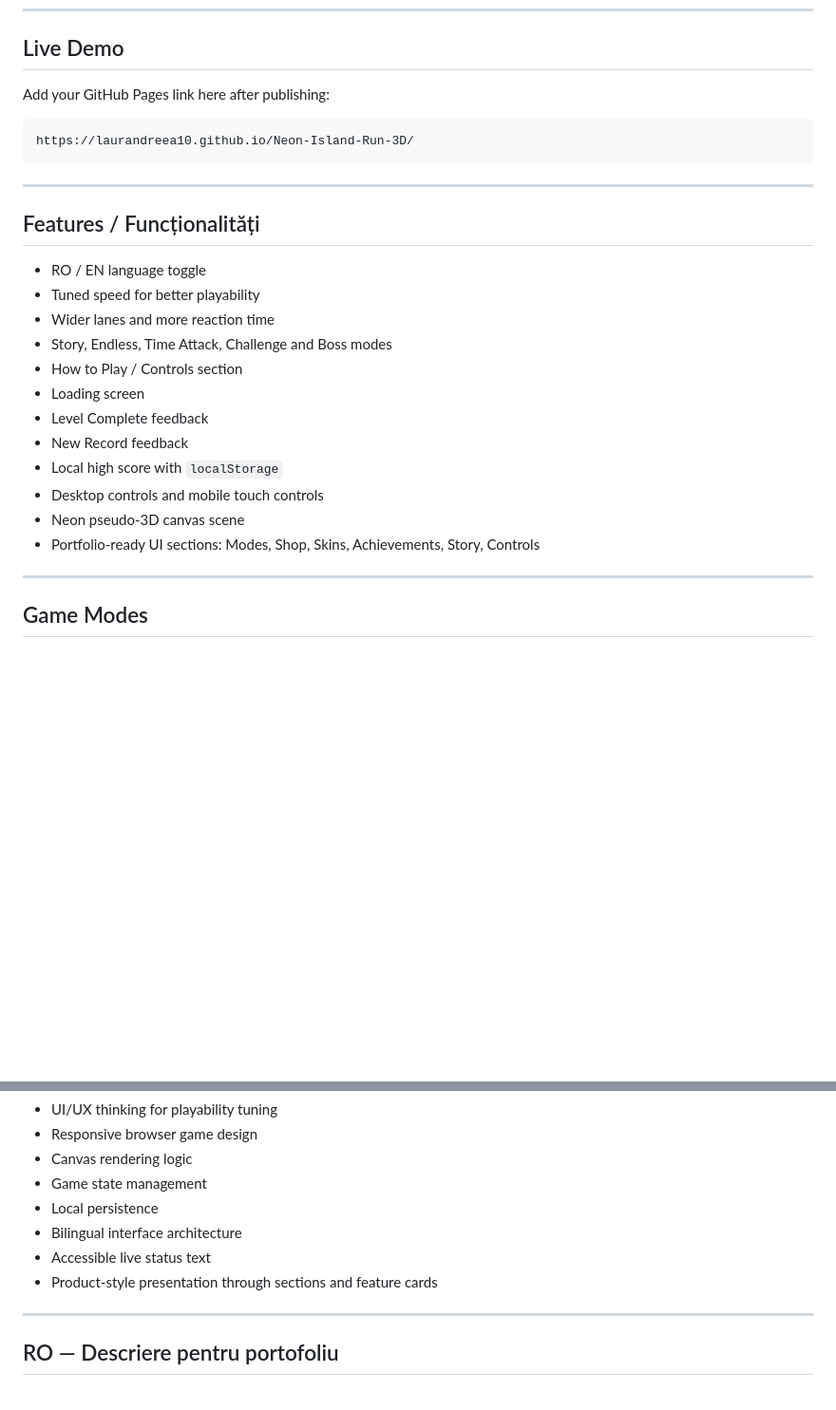
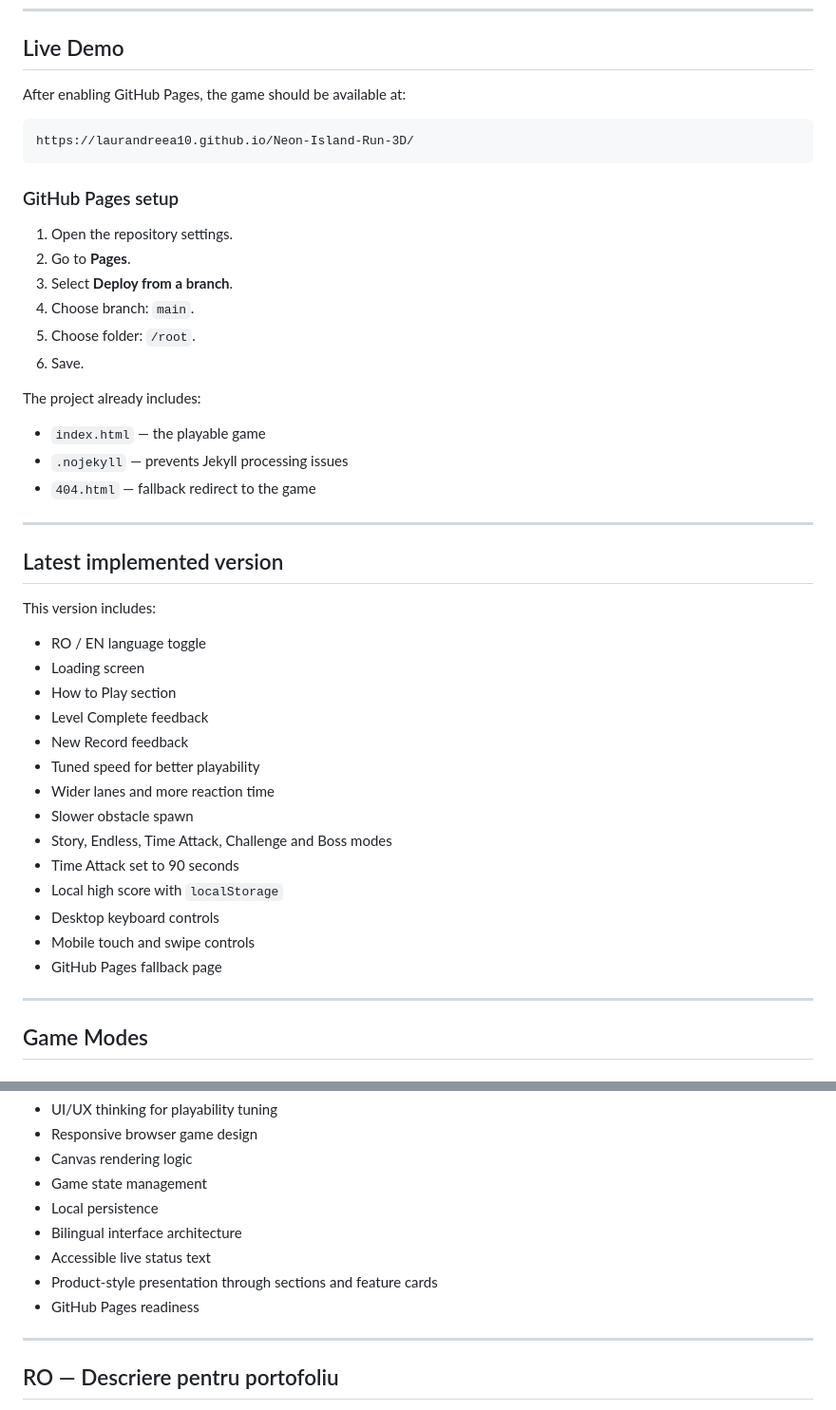
Before and after one commit to LaurAndreea10/Neon-Island-Run-3D, a Markdown page: README.md, 2 parts joined by grey strips. Shown at 95% size. Rendered like a GitHub page; blank space fills up the shorter version.

Commit message:
Document GitHub Pages deployment and latest features

````diff
--- a/README.md
+++ b/README.md
@@ -8,28 +8,47 @@
 
 ## Live Demo
 
-Add your GitHub Pages link here after publishing:
+After enabling GitHub Pages, the game should be available at:
 
 ```txt
 https://laurandreea10.github.io/Neon-Island-Run-3D/
 ```
 
+### GitHub Pages setup
+
+1. Open the repository settings.
+2. Go to **Pages**.
+3. Select **Deploy from a branch**.
+4. Choose branch: `main`.
+5. Choose folder: `/root`.
+6. Save.
+
+The project already includes:
+
+- `index.html` — the playable game
+- `.nojekyll` — prevents Jekyll processing issues
+- `404.html` — fallback redirect to the game
+
 ---
 
-## Features / Funcționalități
+## Latest implemented version
+
+This version includes:
 
 - RO / EN language toggle
+- Loading screen
+- How to Play section
+- Level Complete feedback
+- New Record feedback
 - Tuned speed for better playability
 - Wider lanes and more reaction time
+- Slower obstacle spawn
 - Story, Endless, Time Attack, Challenge and Boss modes
-- How to Play / Controls section
-- Loading screen
-- Level Complete feedback
-- New Record feedback
+- Time Attack set to 90 seconds
 - Local high score with `localStorage`
-- Desktop controls and mobile touch controls
-- Neon pseudo-3D canvas scene
-- Portfolio-ready UI sections: Modes, Shop, Skins, Achievements, Story, Controls
+- Desktop keyboard controls
+- Mobile touch and swipe controls
+- GitHub Pages fallback page
 
 ---
 
@@ -92,6 +111,7 @@ This project demonstrates:
 - Bilingual interface architecture
 - Accessible live status text
 - Product-style presentation through sections and feature cards
+- GitHub Pages readiness
 
 ---
 
````
